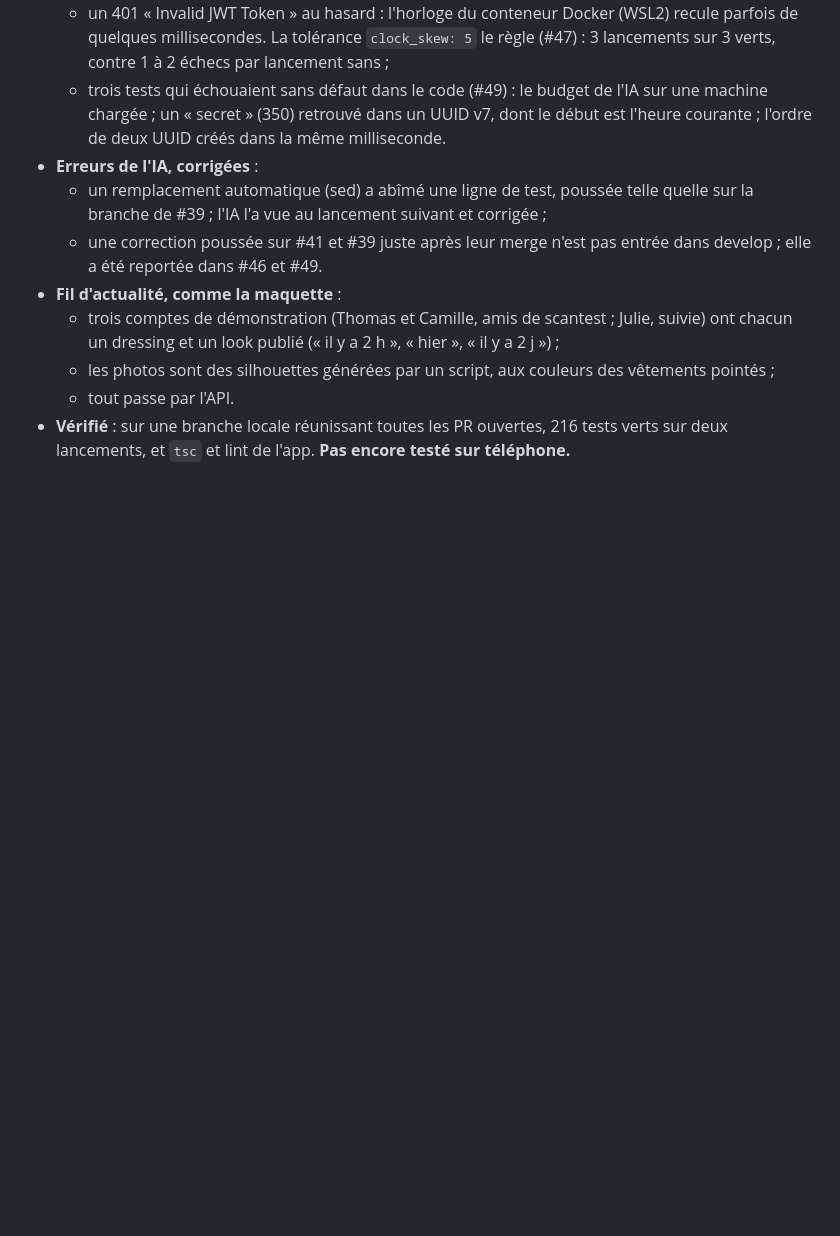
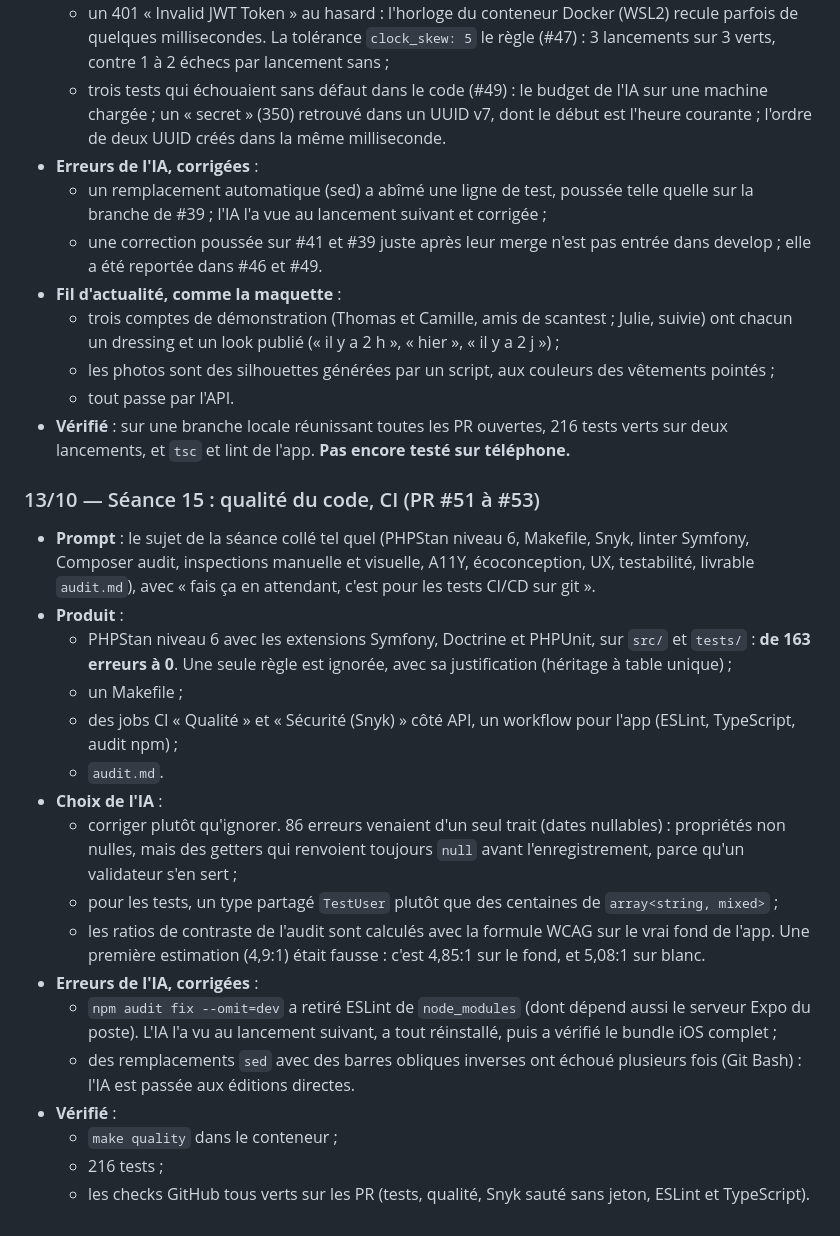
Before and after one commit to Rteix05/WR506D---Penderie-mmi24h04, a Markdown page: docs/JOURNAL_IA.md, the part around the change. Rendered like a GitHub page; blank space fills up the shorter version.

Commit message:
docs: journal IA — séance 15, qualité du code et CI

```diff
--- a/docs/JOURNAL_IA.md
+++ b/docs/JOURNAL_IA.md
@@ -268,3 +268,23 @@ Règles suivies avec l'outil de développement :
   - les photos sont des silhouettes générées par un script, aux couleurs des vêtements pointés ;
   - tout passe par l'API.
 - **Vérifié** : sur une branche locale réunissant toutes les PR ouvertes, 216 tests verts sur deux lancements, et `tsc` et lint de l'app. **Pas encore testé sur téléphone.**
+
+### 13/10 — Séance 15 : qualité du code, CI (PR #51 à #53)
+
+- **Prompt** : le sujet de la séance collé tel quel (PHPStan niveau 6, Makefile, Snyk, linter Symfony, Composer audit, inspections manuelle et visuelle, A11Y, écoconception, UX, testabilité, livrable `audit.md`), avec « fais ça en attendant, c'est pour les tests CI/CD sur git ».
+- **Produit** :
+  - PHPStan niveau 6 avec les extensions Symfony, Doctrine et PHPUnit, sur `src/` et `tests/` : **de 163 erreurs à 0**. Une seule règle est ignorée, avec sa justification (héritage à table unique) ;
+  - un Makefile ;
+  - des jobs CI « Qualité » et « Sécurité (Snyk) » côté API, un workflow pour l'app (ESLint, TypeScript, audit npm) ;
+  - `audit.md`.
+- **Choix de l'IA** :
+  - corriger plutôt qu'ignorer. 86 erreurs venaient d'un seul trait (dates nullables) : propriétés non nulles, mais des getters qui renvoient toujours `null` avant l'enregistrement, parce qu'un validateur s'en sert ;
+  - pour les tests, un type partagé `TestUser` plutôt que des centaines de `array<string, mixed>` ;
+  - les ratios de contraste de l'audit sont calculés avec la formule WCAG sur le vrai fond de l'app. Une première estimation (4,9:1) était fausse : c'est 4,85:1 sur le fond, et 5,08:1 sur blanc.
+- **Erreurs de l'IA, corrigées** :
+  - `npm audit fix --omit=dev` a retiré ESLint de `node_modules` (dont dépend aussi le serveur Expo du poste). L'IA l'a vu au lancement suivant, a tout réinstallé, puis a vérifié le bundle iOS complet ;
+  - des remplacements `sed` avec des barres obliques inverses ont échoué plusieurs fois (Git Bash) : l'IA est passée aux éditions directes.
+- **Vérifié** :
+  - `make quality` dans le conteneur ;
+  - 216 tests ;
+  - les checks GitHub tous verts sur les PR (tests, qualité, Snyk sauté sans jeton, ESLint et TypeScript).
```
